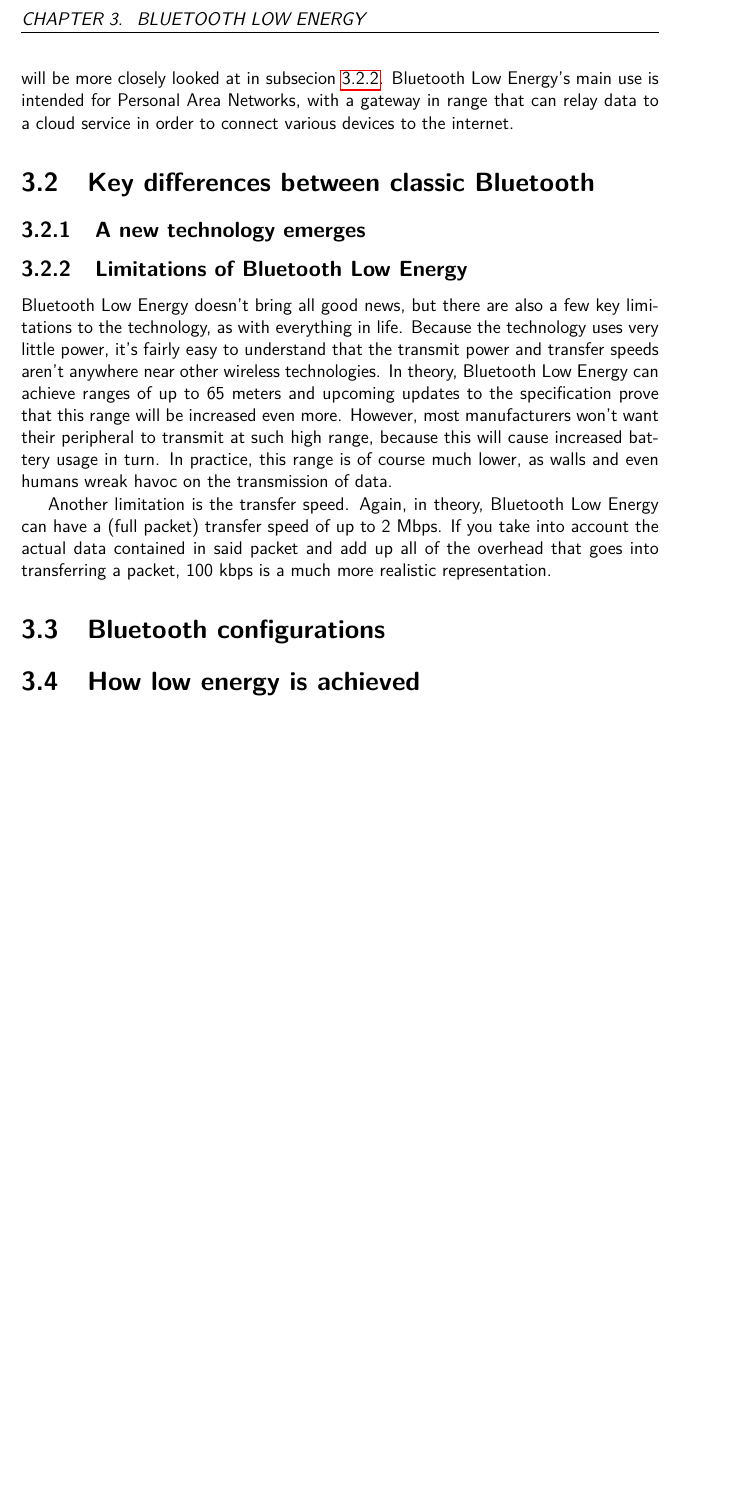
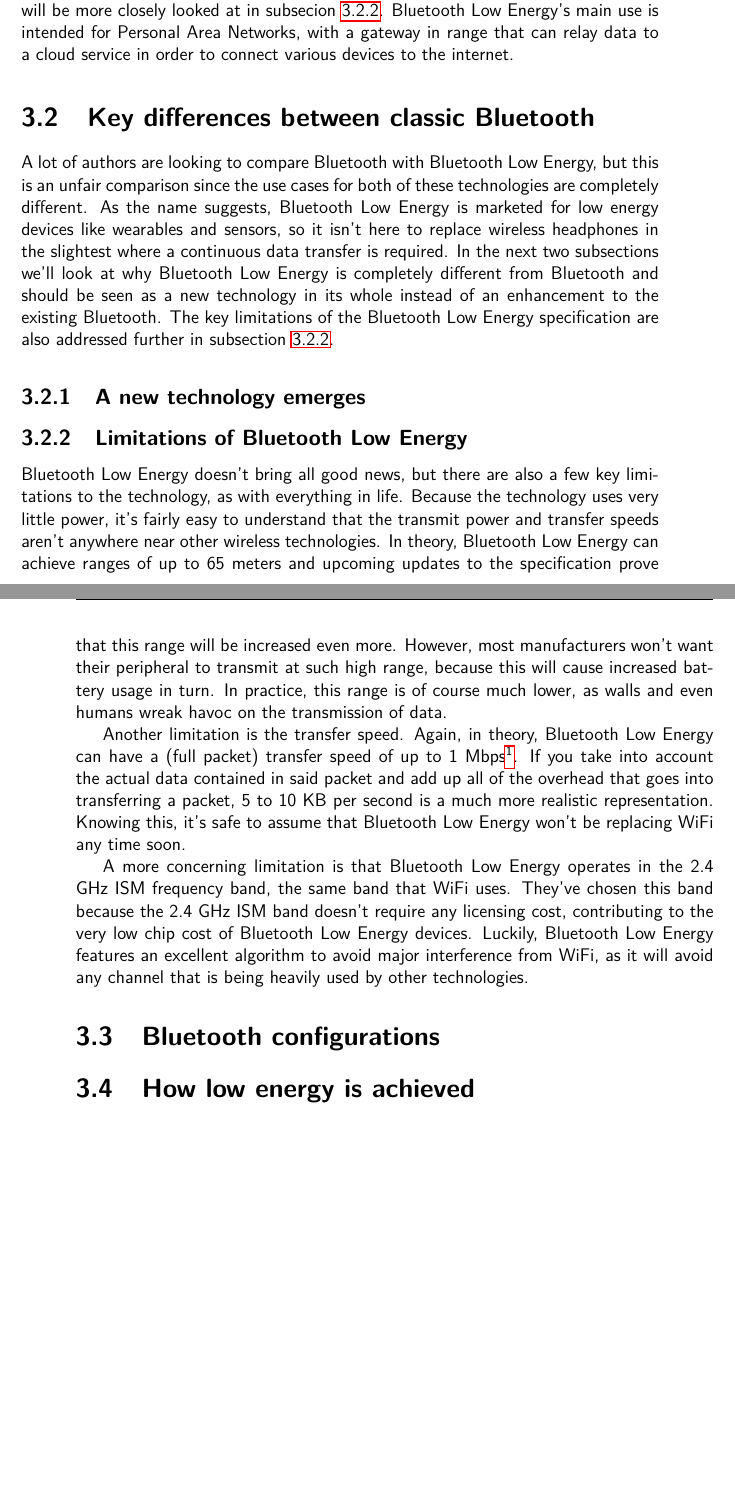
Before and after one commit to JanVanBraeckel/bachelorproef_tin3_2015-2016, a LaTeX thesis (Scriptie/tin-bachproef.tex): part of page 14 of 24 before the commit and two parts of pages 14 and 15 of 25 after it, the two joined at a grey line, cut at the place of the change, the shorter picture padded with empty space. Compiled offline with pdfLaTeX; a missing bibliography style is replaced by a similar one.

Commit message:
Write some more in BLE chapter

```diff
--- a/Scriptie/tin-bachproef.tex
+++ b/Scriptie/tin-bachproef.tex
@@ -283,6 +286,7 @@
 
 \section{Key differences between classic Bluetooth}
 \label{sec:differencesclassic}
+A lot of authors are looking to compare Bluetooth with Bluetooth Low Energy, but this is an unfair comparison since the use cases for both of these technologies are completely different. As the name suggests, Bluetooth Low Energy is marketed for low energy devices like wearables and sensors, so it isn't here to replace wireless headphones in the slightest where a continuous data transfer is required. In the next two subsections we'll look at why Bluetooth Low Energy is completely different from Bluetooth and should be seen as a new technology in its whole instead of an enhancement to the existing Bluetooth. The key limitations of the Bluetooth Low Energy specification are also addressed further in subsection \ref{subsec:limitations}.
 
 \subsection{A new technology emerges}
 \label{subsec:newtechnology}
@@ -291,7 +295,9 @@
 \label{subsec:limitations}
 Bluetooth Low Energy doesn't bring all good news, but there are also a few key limitations to the technology, as with everything in life. Because the technology uses very little power, it's fairly easy to understand that the transmit power and transfer speeds aren't anywhere near other wireless technologies. In theory, Bluetooth Low Energy can achieve ranges of up to 65 meters and upcoming updates to the specification prove that this range will be increased even more. However, most manufacturers won't want their peripheral to transmit at such high range, because this will cause increased battery usage in turn. In practice, this range is of course much lower, as walls and even humans wreak havoc on the transmission of data.
 
-Another limitation is the transfer speed. Again, in theory, Bluetooth Low Energy can have a (full packet) transfer speed of up to 2 Mbps. If you take into account the actual data contained in said packet and add up all of the overhead that goes into transferring a packet, 100 kbps is a much more realistic representation.
+Another limitation is the transfer speed. Again, in theory, Bluetooth Low Energy can have a (full packet) transfer speed of up to 1 Mbps\footnote{1 Mbps equals to 100 kilobytes per second.}. If you take into account the actual data contained in said packet and add up all of the overhead that goes into transferring a packet, 5 to 10 KB per second is a much more realistic representation. Knowing this, it's safe to assume that Bluetooth Low Energy won't be replacing WiFi any time soon.
+
+A more concerning limitation is that Bluetooth Low Energy operates in the 2.4 GHz ISM frequency band, the same band that WiFi uses. They've chosen this band because the 2.4 GHz ISM band doesn't require any licensing cost, contributing to the very low chip cost of Bluetooth Low Energy devices. Luckily, Bluetooth Low Energy features an excellent algorithm to avoid major interference from WiFi, as it will avoid any channel that is being heavily used by other technologies.
 
 \section{Bluetooth configurations}
 \label{sec:bleconfigurations}
```
Also changed, not shown: Scriptie/tin-bachproef.pdf, Scriptie/tin-bachproef.tex (3 more changed lines).
